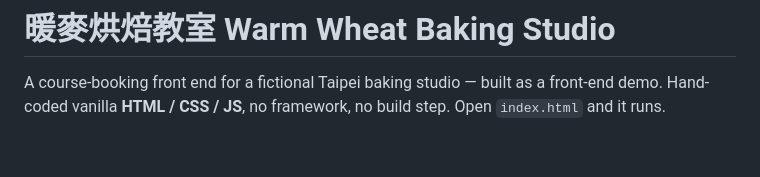
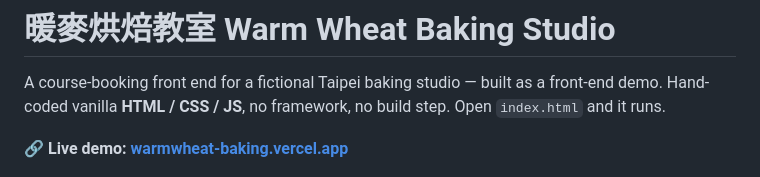
Before and after one commit to Evelyn68961/warmwheat-baking, a Markdown page: README.md, the part around the change. Rendered like a GitHub page; blank space fills up the shorter version.

Commit message:
docs: add live demo link to README
Co-Authored-By: Claude Opus 5 <noreply@anthropic.com>

```diff
--- a/README.md
+++ b/README.md
@@ -3,6 +3,8 @@
 A course-booking front end for a fictional Taipei baking studio — built as a
 front-end demo. Hand-coded vanilla **HTML / CSS / JS**, no framework, no build step.
 Open `index.html` and it runs.
+
+**🔗 Live demo: [warmwheat-baking.vercel.app](https://warmwheat-baking.vercel.app)**
 
 ![Warm Wheat Baking Studio — homepage](assets/preview.png)
 
```
